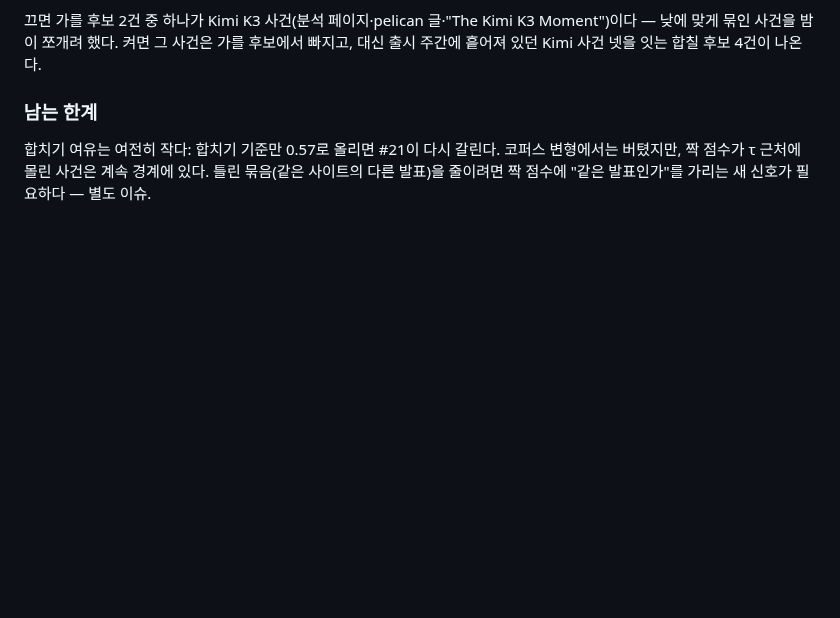
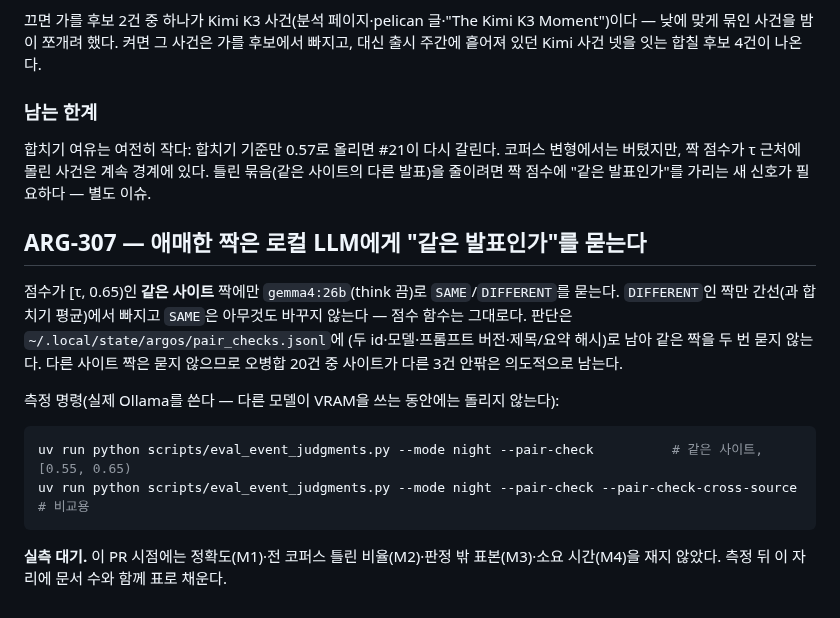
Before and after one commit to james20140802/argos, a Markdown page: evals/README.md, the part around the change. Drawn GitHub-style; blank space fills up the shorter version.

Commit message:
📝 docs(evals): ARG-307 애매한 짝 LLM 확인의 동작과 측정 명령을 남긴다
실측(M1~M4)은 아직이라 "실측 대기"로 표시하고, 측정 명령만 적어 둔다.

Co-Authored-By: Claude Sonnet 5.5 <noreply@anthropic.com>

````diff
--- a/evals/README.md
+++ b/evals/README.md
@@ -592,3 +592,20 @@ Leiden 결과의 조각 둘이 **출처(등록 도메인)가 둘 이상 섞이
 합치기 여유는 여전히 작다: 합치기 기준만 0.57로 올리면 #21이 다시 갈린다. 코퍼스 변형에서는 버텼지만, 짝 점수가 τ 근처에
 몰린 사건은 계속 경계에 있다. 틀린 묶음(같은 사이트의 다른 발표)을 줄이려면 짝 점수에 "같은 발표인가"를 가리는 새 신호가
 필요하다 — 별도 이슈.
+
+## ARG-307 — 애매한 짝은 로컬 LLM에게 "같은 발표인가"를 묻는다
+
+점수가 [τ, 0.65)인 **같은 사이트** 짝에만 `gemma4:26b`(think 끔)로 `SAME`/`DIFFERENT`를 묻는다. `DIFFERENT`인 짝만
+간선(과 합치기 평균)에서 빠지고 `SAME`은 아무것도 바꾸지 않는다 — 점수 함수는 그대로다. 판단은
+`~/.local/state/argos/pair_checks.jsonl`에 (두 id·모델·프롬프트 버전·제목/요약 해시)로 남아 같은 짝을 두 번 묻지 않는다.
+다른 사이트 짝은 묻지 않으므로 오병합 20건 중 사이트가 다른 3건 안팎은 의도적으로 남는다.
+
+측정 명령(실제 Ollama를 쓴다 — 다른 모델이 VRAM을 쓰는 동안에는 돌리지 않는다):
+
+```bash
+uv run python scripts/eval_event_judgments.py --mode night --pair-check          # 같은 사이트, [0.55, 0.65)
+uv run python scripts/eval_event_judgments.py --mode night --pair-check --pair-check-cross-source   # 비교용
+```
+
+**실측 대기.** 이 PR 시점에는 정확도(M1)·전 코퍼스 틀린 비율(M2)·판정 밖 표본(M3)·소요 시간(M4)을 재지 않았다.
+측정 뒤 이 자리에 문서 수와 함께 표로 채운다.
````
